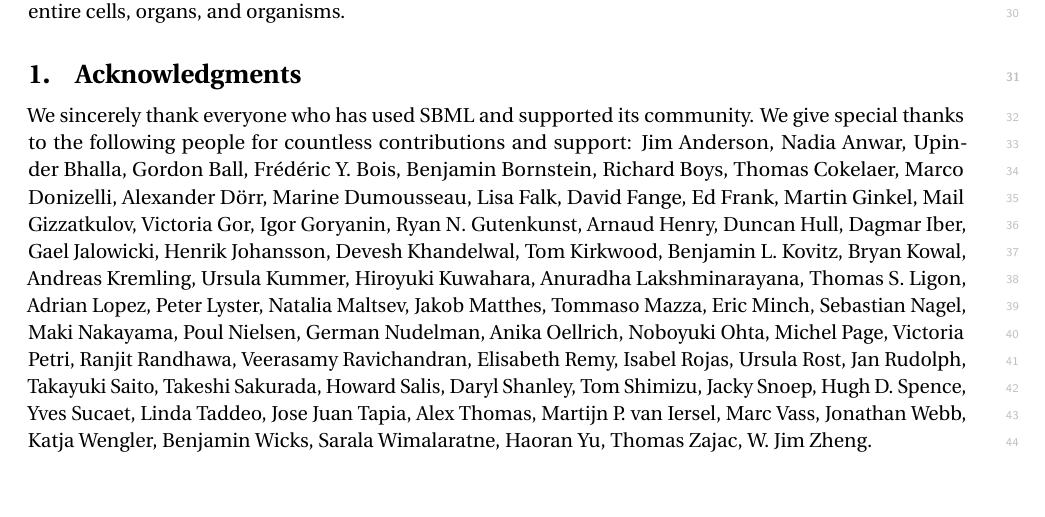
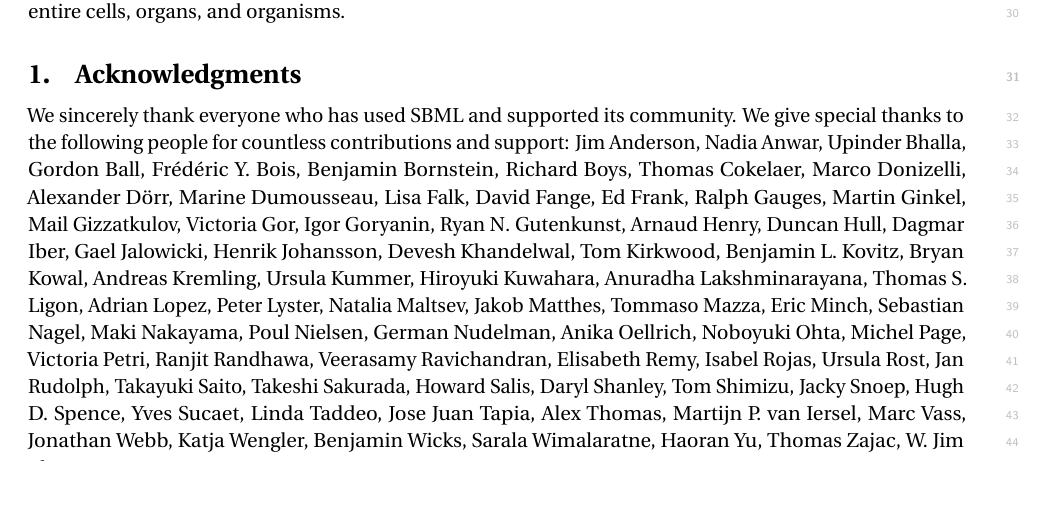
Before and after one commit to sbmlteam/sbml-level-3-paper-overleaf, a LaTeX document (main.tex): part of page 16 of 26, cut so that both start at the same text, the shorter picture padded with empty space. Compiled offline with pdfLaTeX.

Commit message:
Ralph emailed me; wants to be in acknowledgments only

```diff
--- a/main.tex
+++ b/main.tex
@@ -343,6 +343,7 @@
 Lisa Falk,
 David Fange,
 Ed Frank,
+Ralph Gauges,
 Martin Ginkel,
 Mail Gizzatkulov,
 Victoria Gor,
```
